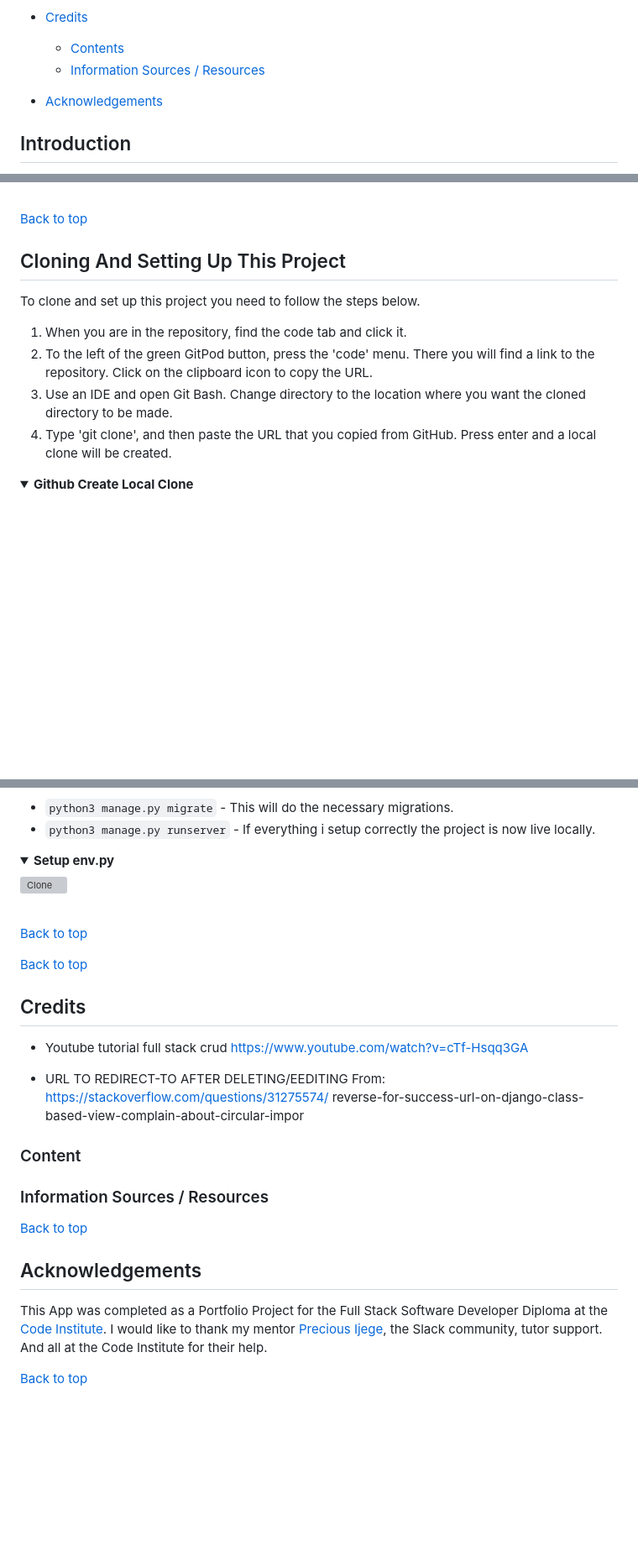
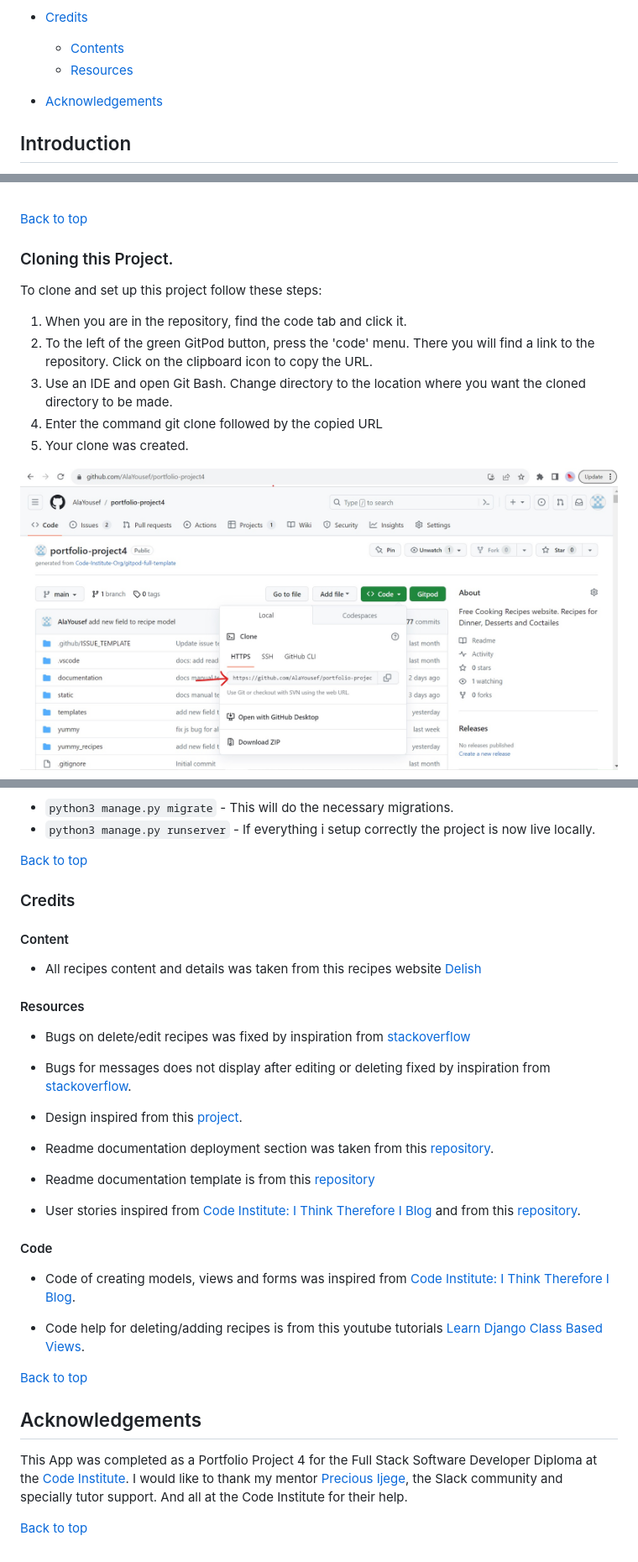
Before and after one commit to AlaYousef/portfolio-project4, a Markdown page: README.md, 3 parts joined by grey strips. Shown: that part at 84% size. GitHub-like rendering; pictures changed too: documentation/readme_images/clone.jpg (added); folded sections open; blank space fills up the shorter version; grey boxes are pictures that could not be loaded.

Commit message:
docs deployment, achnologment sections

````diff
--- a/README.md
+++ b/README.md
@@ -35,8 +35,8 @@
     * [Cloning this Project](#cloning-this-project)
 * [Credits](#credits)
     * [Contents](#contents)
-    * [Information Sources / Resources](#Information-Sources-Resources)
-* [Acknowledgements](#Acknowledgements)
+    * [Resources](#resources)
+* [Acknowledgements](#acknowledgements)
 
 ## Introduction
 
@@ -657,14 +538,15 @@ It is possible to do a independent copy of a GitHub Repository by forking the Gi
 
 [Back to top](<#table-of-content>)
 
-## Cloning And Setting Up This Project
+### Cloning this Project.
 
-To clone and set up this project you need to follow the steps below.
+To clone and set up this project follow these steps:
 
 1. When you are in the repository, find the code tab and click it.
 2. To the left of the green GitPod button, press the 'code' menu. There you will find a link to the repository. Click on the clipboard icon to copy the URL.
 3. Use an IDE and open Git Bash. Change directory to the location where you want the cloned directory to be made.
-4. Type 'git clone', and then paste the URL that you copied from GitHub. Press enter and a local clone will be created.
+4. Enter the command git clone followed by the copied URL
+5. Your clone was created.
 
-<details><summary><b>Github Create Local Clone</b></summary>
+![Clone The Project](documentation/readme_images/clone.jpg)
 
@@ -680,31 +560,38 @@ To clone and set up this project you need to follow the steps below.
 * ```python3 manage.py migrate``` - This will do the necessary migrations.
 * ```python3 manage.py runserver``` - If everything i setup correctly the project is now live locally.
 
-<details><summary><b>Setup env.py</b></summary>
-
-![Clone](readme/assets/images/github_clone_02.png)
-</details><br />
-
-[Back to top](<#table-of-content>)
 
 [Back to top](<#contents>)
 
-## Credits
-* Youtube tutorial full stack crud https://www.youtube.com/watch?v=cTf-Hsqq3GA
+### Credits
 
-* URL TO REDIRECT-TO AFTER DELETING/EEDITING
-    From: https://stackoverflow.com/questions/31275574/
-    reverse-for-success-url-on-django-class-based-view-complain-about-circular-impor
-### Content
+#### Content
+* All recipes content and details was taken from this recipes website [Delish](https://www.delish.com/)
 
+#### Resources
+* Bugs on delete/edit recipes was fixed by inspiration from [stackoverflow](https://stackoverflow.com/questions/14170473/get-absolute-url-in-django-when-using-class-based-views)
 
+* Bugs for messages does not display after editing or deleting fixed by inspiration from [stackoverflow](https://stackoverflow.com/questions/24822509/success-message-in-deleteview-not-shown).
 
-### Information Sources / Resources
+* Design inspired from this [project](https://italianissimo-booking-website.herokuapp.com/).
+
+* Readme documentation deployment section was taken from this [repository](https://github.com/worldofmarcus/project-portfolio-4/blob/main/README.md).
+
+* Readme documentation template is from this [repository](https://github.com/useriasminna/italianissimo-booking-website/tree/main)
+
+* User stories inspired from [Code Institute: I Think Therefore I Blog](https://learn.codeinstitute.net/courses/course-v1:CodeInstitute+FST101+2021_T1/courseware/b31493372e764469823578613d11036b/fe4299adcd6743328183aab4e7ec5d13/?child=last) and from this [repository](https://github.com/AliOKeeffe/PP4_My_Meal_Planner/tree/main).
+
+#### Code
+
+* Code of creating models, views and forms was inspired from [Code Institute: I Think Therefore I Blog](https://learn.codeinstitute.net/courses/course-v1:CodeInstitute+FST101+2021_T1/courseware/b31493372e764469823578613d11036b/09e0a94c7dbd4b969b8358a0cf5660b2/).
+
+* Code help for deleting/adding recipes is from this youtube tutorials [Learn Django Class Based Views](https://www.youtube.com/watch?v=nW-srV0kKKk).
+
 
 
 [Back to top](<#contents>)
 
 ## Acknowledgements
-This App was completed as a Portfolio Project  for the Full Stack Software Developer Diploma at the [Code Institute](https://codeinstitute.net/). I would like to thank my mentor [Precious Ijege](https://www.linkedin.com/in/precious-ijege-908a00168/), the Slack community, tutor support. And all at the Code Institute for their help.
+This App was completed as a Portfolio Project 4 for the Full Stack Software Developer Diploma at the [Code Institute](https://codeinstitute.net/). I would like to thank my mentor [Precious Ijege](https://www.linkedin.com/in/precious-ijege-908a00168/), the Slack community and specially tutor support. And all at the Code Institute for their help.
 
 [Back to top](<#contents>)
````
Also changed, not shown: other parts of README.md (+4 -125 lines), TESTING.md (+2 -0 lines), documentation/readme_images/fork.jpg (added).
